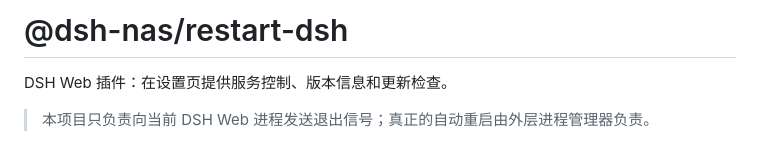
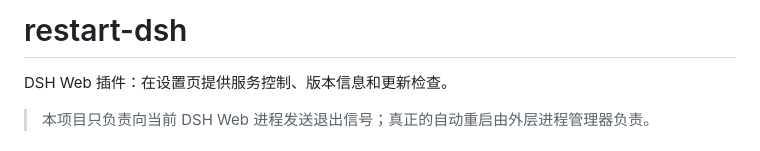
Before and after one commit to gehennawu/dsh-service, a Markdown page: README.md, the part around the change. Rendered like a GitHub page.

Commit message:
docs: use standalone project name in README

```diff
--- a/README.md
+++ b/README.md
@@ -1,4 +1,4 @@
-# @dsh-nas/restart-dsh
+# restart-dsh
 
 DSH Web 插件：在设置页提供服务控制、版本信息和更新检查。
 
```
